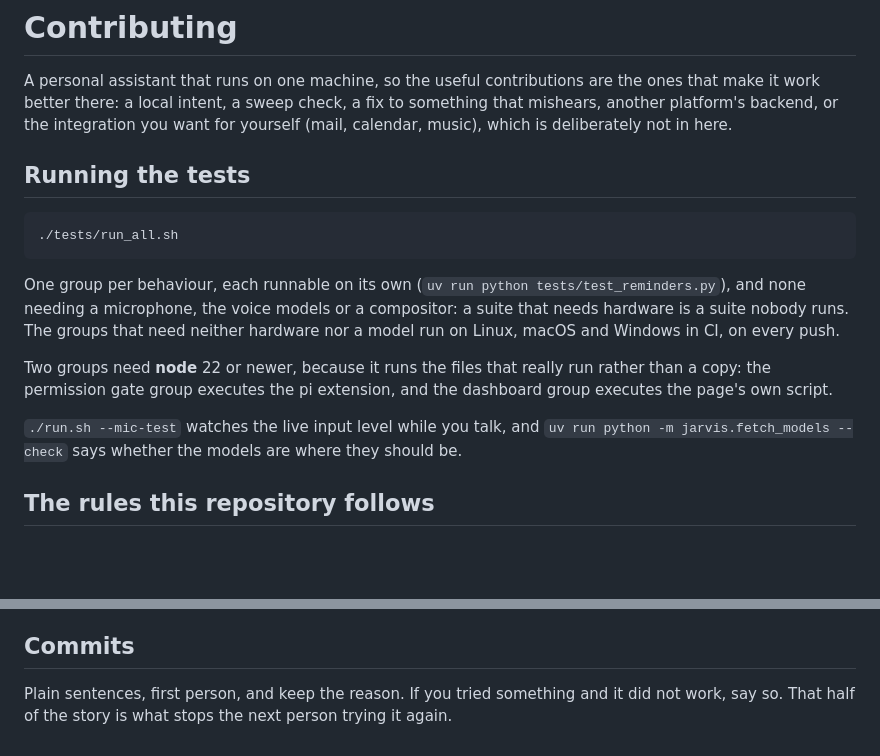
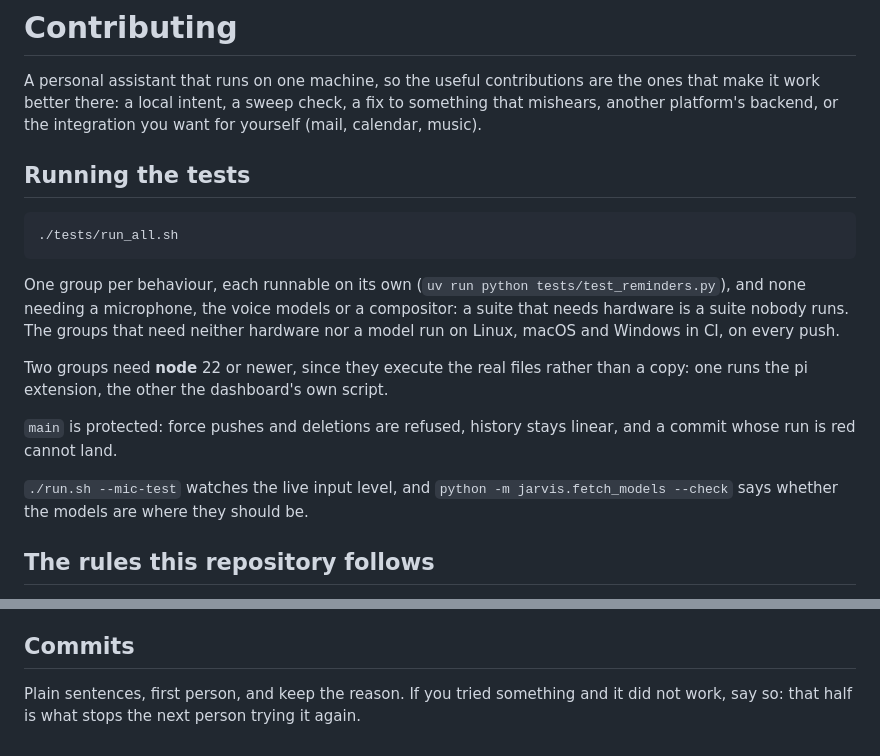
Before and after one commit to Dopethedev/archy, a Markdown page: CONTRIBUTING.md, 2 parts joined by grey strips. Drawn GitHub-style; blank space fills up the shorter version.

Commit message:
Say that main is protected, and shorten two paragraphs to fit

```diff
--- a/CONTRIBUTING.md
+++ b/CONTRIBUTING.md
@@ -2,8 +2,8 @@
 
 A personal assistant that runs on one machine, so the useful contributions are the
 ones that make it work better there: a local intent, a sweep check, a fix to
-something that mishears, another platform's backend, or the integration you want
-for yourself (mail, calendar, music), which is deliberately not in here.
+something that mishears, another platform's backend, or the integration you want for
+yourself (mail, calendar, music).
 
 ## Running the tests
 
@@ -17,13 +17,14 @@ compositor: a suite that needs hardware is a suite nobody runs. The groups that
 need neither hardware nor a model run on Linux, macOS and Windows in CI, on every
 push.
 
-Two groups need **node** 22 or newer, because it runs the files that really run
-rather than a copy: the permission gate group executes the pi extension, and the
-dashboard group executes the page's own script.
+Two groups need **node** 22 or newer, since they execute the real files rather
+than a copy: one runs the pi extension, the other the dashboard's own script.
 
-`./run.sh --mic-test` watches the live input level while you talk, and `uv run
-python -m jarvis.fetch_models --check` says whether the models are where they
-should be.
+`main` is protected: force pushes and deletions are refused, history stays linear,
+and a commit whose run is red cannot land.
+
+`./run.sh --mic-test` watches the live input level, and `python -m
+jarvis.fetch_models --check` says whether the models are where they should be.
 
 ## The rules this repository follows
 
@@ -70,6 +71,5 @@ you expect, not just the happy one.
 
 ## Commits
 
-Plain sentences, first person, and keep the reason. If you tried something and it
-did not work, say so. That half of the story is what stops the next person trying
-it again.
+Plain sentences, first person, and keep the reason. If you tried something and it did
+not work, say so: that half is what stops the next person trying it again.
```
